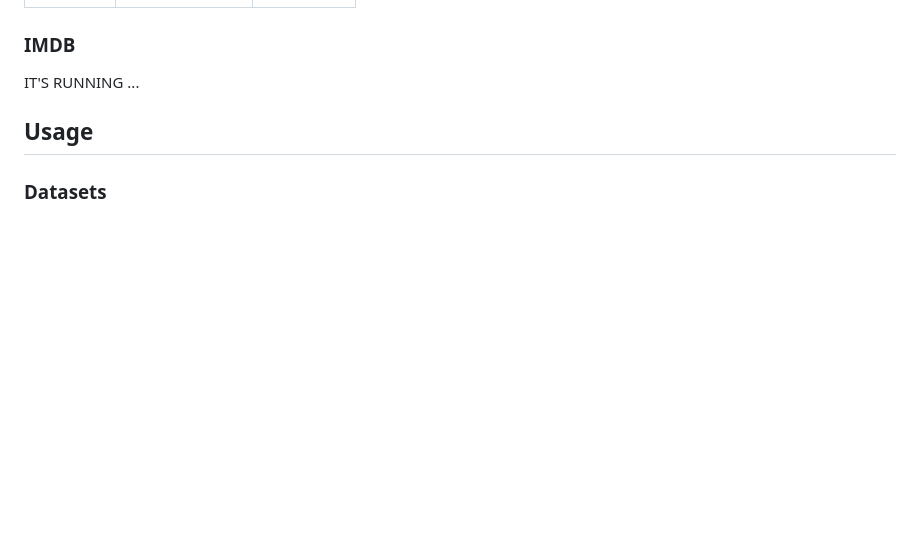
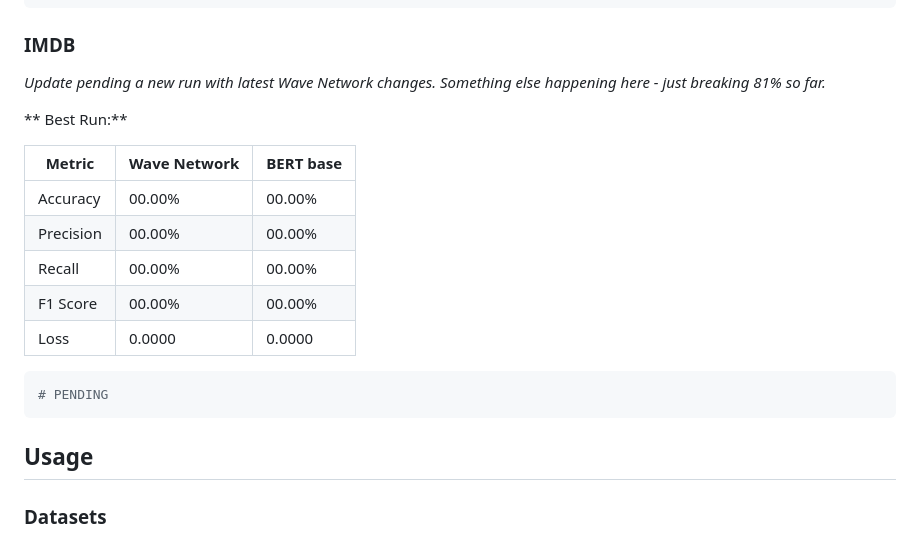
Before and after one commit to kevinraymond/wave-network, a Markdown page: README.md, the part around one of its changes. Rendered like a GitHub page; blank space fills up the shorter version.

````diff
--- a/README.md
+++ b/README.md
@@ -50,6 +71,20 @@ I asked Claude to compare the results of this one against the paper:
 ### IMDB
 
-IT'S RUNNING ...
+_Update pending a new run with latest Wave Network changes. Something else happening here - just breaking 81% so far._
+
+** Best Run:**
+
+| Metric    | Wave Network | BERT base |
+| --------- | ------------ | --------- |
+| Accuracy  | 00.00%       | 00.00%    |
+| Precision | 00.00%       | 00.00%    |
+| Recall    | 00.00%       | 00.00%    |
+| F1 Score  | 00.00%       | 00.00%    |
+| Loss      | 0.0000       | 0.0000    |
+
+```bash
+# PENDING
+```
 
 ## Usage
 
````
Also changed, not shown: other parts of README.md (+29 -8 lines).
